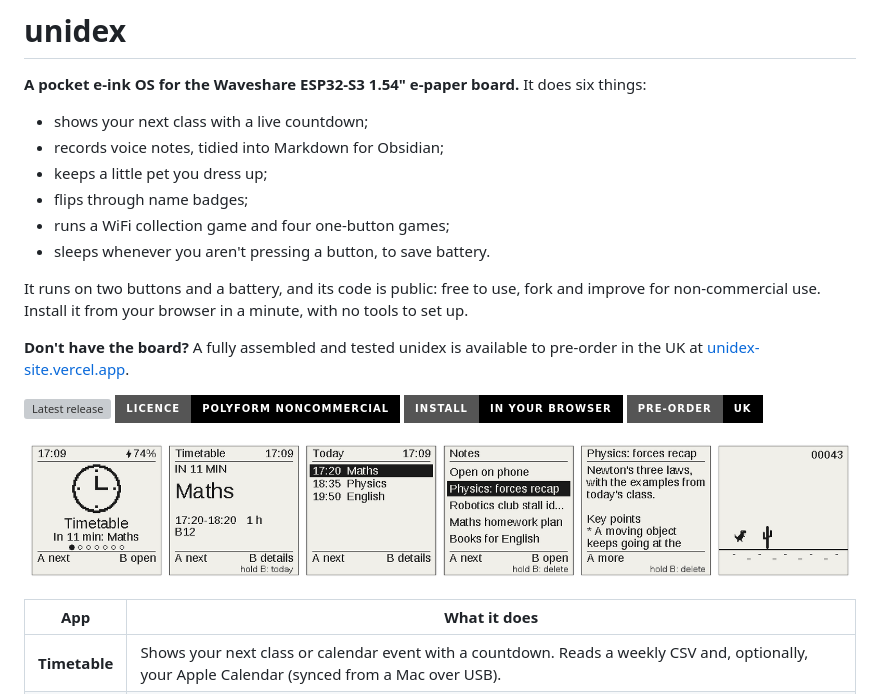
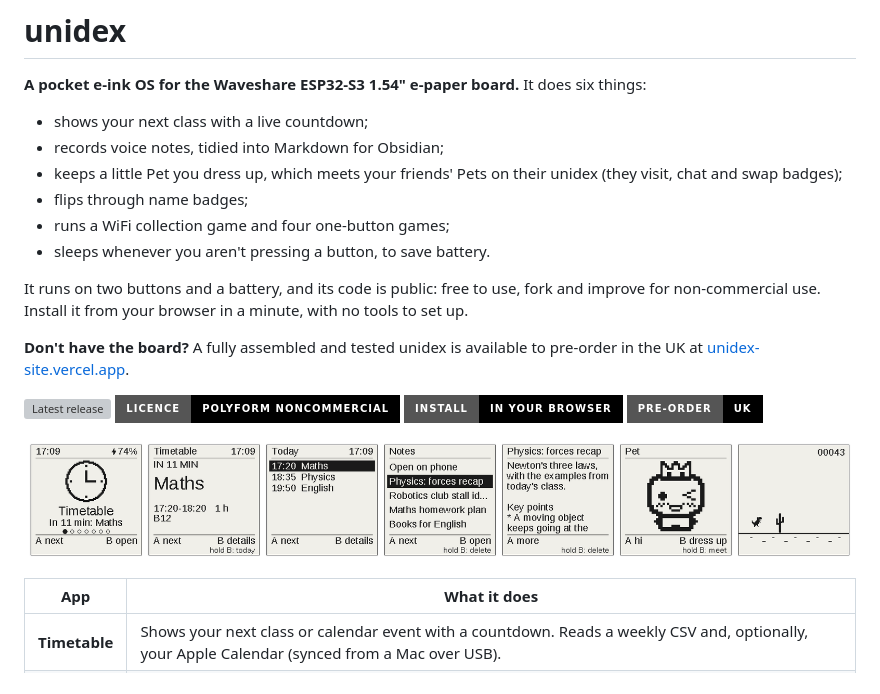
Before and after one commit to Forrest404/unidex, a Markdown page: README.md, the part around the change printed below. GitHub-like rendering; pictures changed too: docs/screens.png; badges without logos; grey boxes are pictures that could not be loaded.

```diff
--- a/README.md
+++ b/README.md
@@ -4,7 +4,7 @@
 
 - shows your next class with a live countdown;
 - records voice notes, tidied into Markdown for Obsidian;
-- keeps a little pet you dress up;
+- keeps a little Pet you dress up, which meets your friends' Pets on their unidex (they visit, chat and swap badges);
 - flips through name badges;
 - runs a WiFi collection game and four one-button games;
 - sleeps whenever you aren't pressing a button, to save battery.
```
Also changed, not shown: other parts of README.md (+1 -1 lines), site/og.png, 4 other files.
